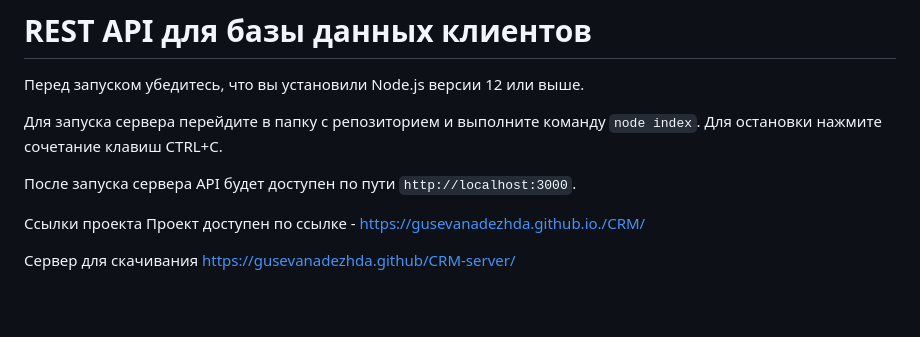
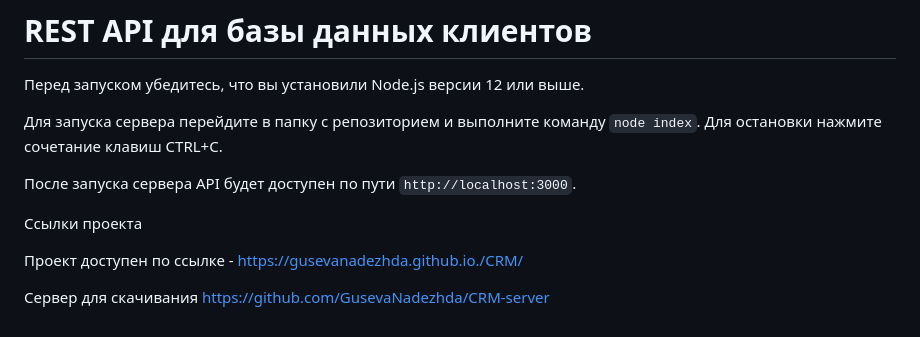
Before and after one commit to GusevaNadezhda/CRM, a Markdown page: README.md, the part around the change. GitHub-like rendering; blank space fills up the shorter version.

```diff
--- a/README.md
+++ b/README.md
@@ -41,6 +41,7 @@
 После запуска сервера API будет доступен по пути `http://localhost:3000`.
 
 Ссылки проекта
+
 Проект доступен по ссылке - https://gusevanadezhda.github.io./CRM/
 
-Сервер для скачивания https://gusevanadezhda.github/CRM-server/
+Сервер для скачивания https://github.com/GusevaNadezhda/CRM-server
```
